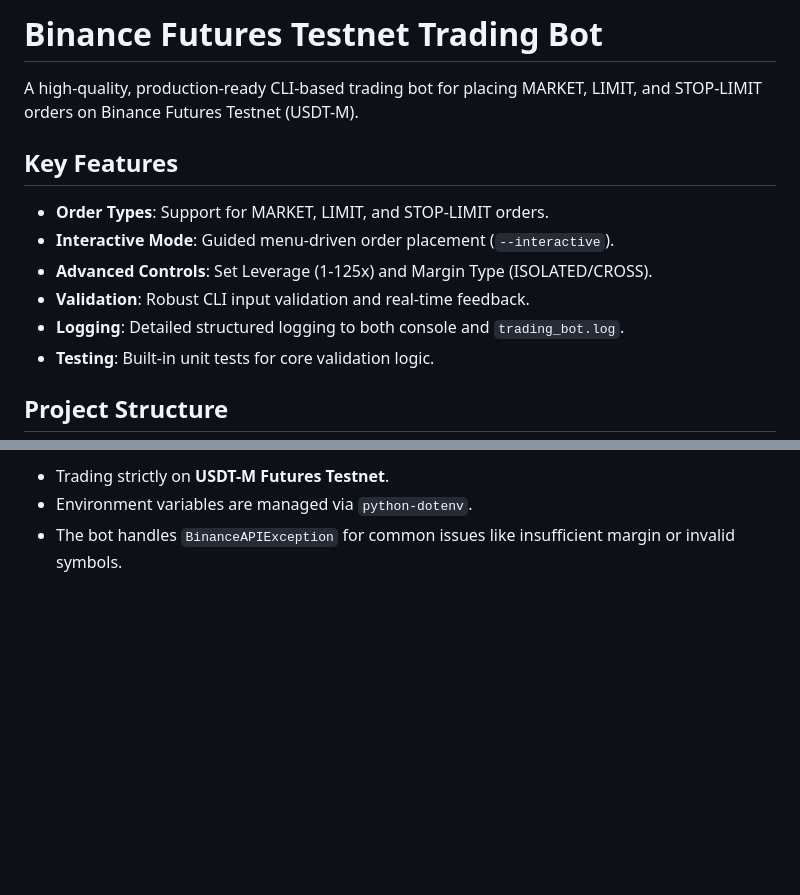
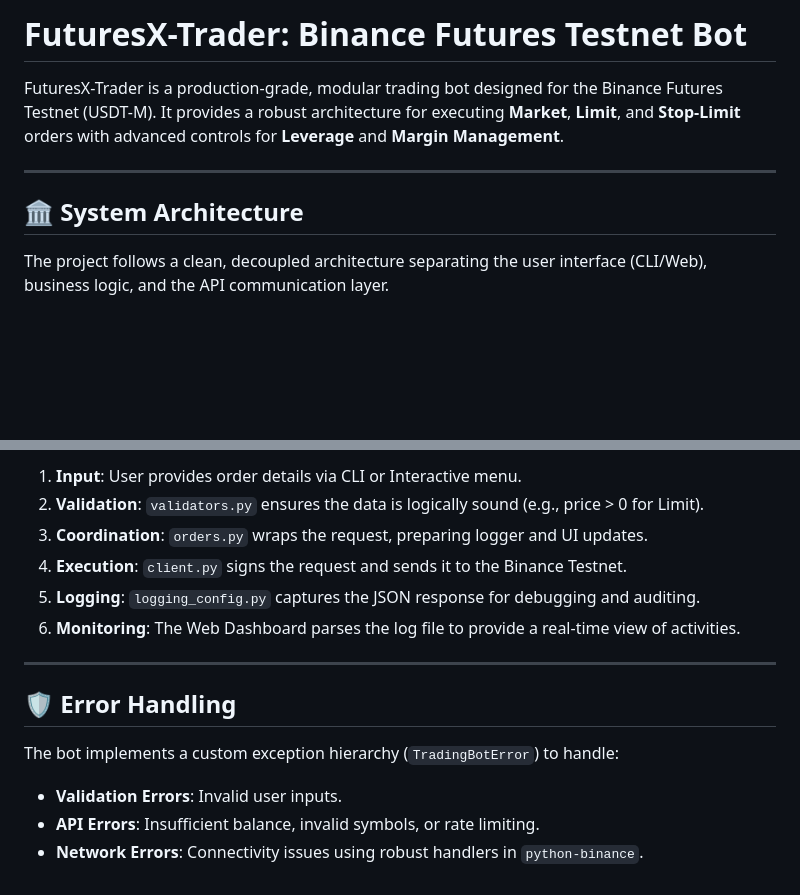
Before and after one commit to sunkireddy-Barath/FuturesX-Trader, a Markdown page: trading_bot/README.md, 2 parts joined by grey strips. GitHub-like rendering; blank space fills up the shorter version.

```diff
--- a/trading_bot/README.md
+++ b/trading_bot/README.md
@@ -1,15 +1,10 @@
-# Binance Futures Testnet Trading Bot
+# FuturesX-Trader: Binance Futures Testnet Bot
 
-A high-quality, production-ready CLI-based trading bot for placing MARKET, LIMIT, and STOP-LIMIT orders on Binance Futures Testnet (USDT-M).
+FuturesX-Trader is a production-grade, modular trading bot designed for the Binance Futures Testnet (USDT-M). It provides a robust architecture for executing **Market**, **Limit**, and **Stop-Limit** orders with advanced controls for **Leverage** and **Margin Management**.
 
-## Key Features
+---
 
-- **Order Types**: Support for MARKET, LIMIT, and STOP-LIMIT orders.
-- **Interactive Mode**: Guided menu-driven order placement (`--interactive`).
-- **Advanced Controls**: Set Leverage (1-125x) and Margin Type (ISOLATED/CROSS).
-- **Validation**: Robust CLI input validation and real-time feedback.
-- **Logging**: Detailed structured logging to both console and `trading_bot.log`.
-- **Testing**: Built-in unit tests for core validation logic.
+## 🏛️ System Architecture
 
-## Project Structure
+The project follows a clean, decoupled architecture separating the user interface (CLI/Web), business logic, and the API communication layer.
 
@@ -100,4 +110,16 @@ PYTHONPATH=. python3 tests/test_validators.py
 
-- Trading strictly on **USDT-M Futures Testnet**.
-- Environment variables are managed via `python-dotenv`.
-- The bot handles `BinanceAPIException` for common issues like insufficient margin or invalid symbols.
+1. **Input**: User provides order details via CLI or Interactive menu.
+2. **Validation**: `validators.py` ensures the data is logically sound (e.g., price > 0 for Limit).
+3. **Coordination**: `orders.py` wraps the request, preparing logger and UI updates.
+4. **Execution**: `client.py` signs the request and sends it to the Binance Testnet.
+5. **Logging**: `logging_config.py` captures the JSON response for debugging and auditing.
+6. **Monitoring**: The Web Dashboard parses the log file to provide a real-time view of activities.
+
+---
+
+## 🛡️ Error Handling
+
+The bot implements a custom exception hierarchy (`TradingBotError`) to handle:
+- **Validation Errors**: Invalid user inputs.
+- **API Errors**: Insufficient balance, invalid symbols, or rate limiting.
+- **Network Errors**: Connectivity issues using robust handlers in `python-binance`.
```
Also changed, not shown: other parts of trading_bot/README.md (+83 -68 lines).
